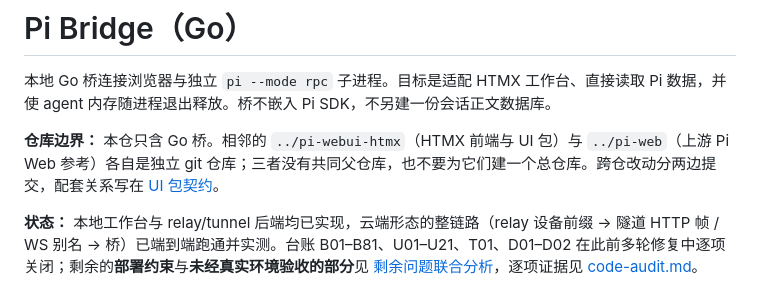
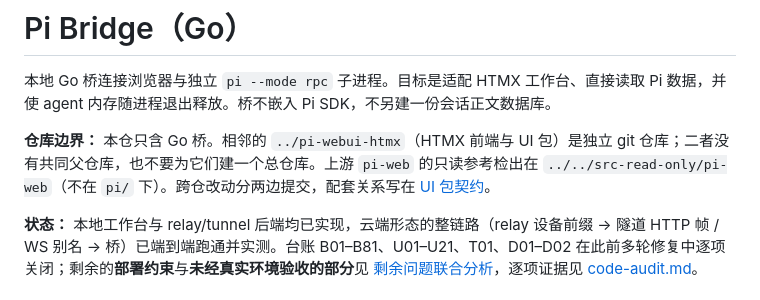
Before and after one commit to Evsdrg/pi-webui-htmx, a Markdown page: README.md, the part around the change. Rendered like a GitHub page.

Commit message:
pi-web 源码对照迁移到 src-read-only：更新路径引用与仓库边界说明

```diff
--- a/README.md
+++ b/README.md
@@ -2,7 +2,7 @@
 
 本地 Go 桥连接浏览器与独立 `pi --mode rpc` 子进程。目标是适配 HTMX 工作台、直接读取 Pi 数据，并使 agent 内存随进程退出释放。桥不嵌入 Pi SDK，不另建一份会话正文数据库。
 
-**仓库边界：** 本仓只含 Go 桥。相邻的 `../pi-webui-htmx`（HTMX 前端与 UI 包）与 `../pi-web`（上游 Pi Web 参考）各自是独立 git 仓库；三者没有共同父仓库，也不要为它们建一个总仓库。跨仓改动分两边提交，配套关系写在 [UI 包契约](../pi-webui-htmx/docs/contract.md)。
+**仓库边界：** 本仓只含 Go 桥。相邻的 `../pi-webui-htmx`（HTMX 前端与 UI 包）是独立 git 仓库；二者没有共同父仓库，也不要为它们建一个总仓库。上游 `pi-web` 的只读参考检出在 `../../src-read-only/pi-web`（不在 `pi/` 下）。跨仓改动分两边提交，配套关系写在 [UI 包契约](../pi-webui-htmx/docs/contract.md)。
 
 **状态：** 本地工作台与 relay/tunnel 后端均已实现，云端形态的整链路（relay 设备前缀 → 隧道 HTTP 帧 / WS 别名 → 桥）已端到端跑通并实测。台账 B01–B81、U01–U21、T01、D01–D02 在此前多轮修复中逐项关闭；剩余的**部署约束**与**未经真实环境验收的部分**见 [剩余问题联合分析](docs/remaining-issues-plan.md)，逐项证据见 [code-audit.md](docs/code-audit.md)。
 
```
Also changed, not shown: docs/code-audit.md (+1 -1 lines), docs/pi-compatibility.md (+1 -1 lines).
